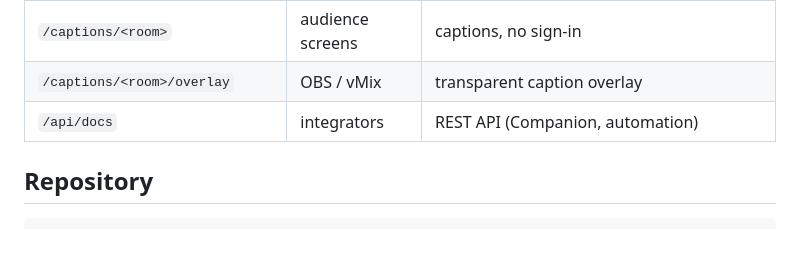
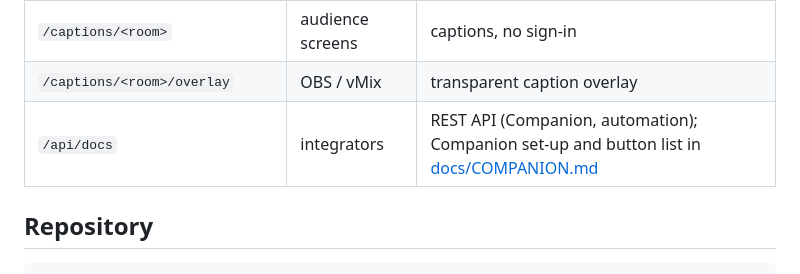
Before and after one commit to adam1991tom/AT-SUIT, a Markdown page: README.md, the part around the change. Drawn GitHub-style; blank space fills up the shorter version.

```diff
--- a/README.md
+++ b/README.md
@@ -48,7 +48,7 @@ backups and updates, and [docs/ADMIN.md](docs/ADMIN.md) for day-to-day setup.
 | `/present/<link>` | presenters | their own page: upload slides, see review notes, check in. No account; each presenter has their own link |
 | `/captions/<room>` | audience screens | captions, no sign-in |
 | `/captions/<room>/overlay` | OBS / vMix | transparent caption overlay |
-| `/api/docs` | integrators | REST API (Companion, automation) |
+| `/api/docs` | integrators | REST API (Companion, automation); Companion set-up and button list in [docs/COMPANION.md](docs/COMPANION.md) |
 
 ## Repository
 
```
Also changed, not shown: docs/ADMIN.md (+15 -13 lines), docs/COMPANION.md (added, +299 -0 lines).
